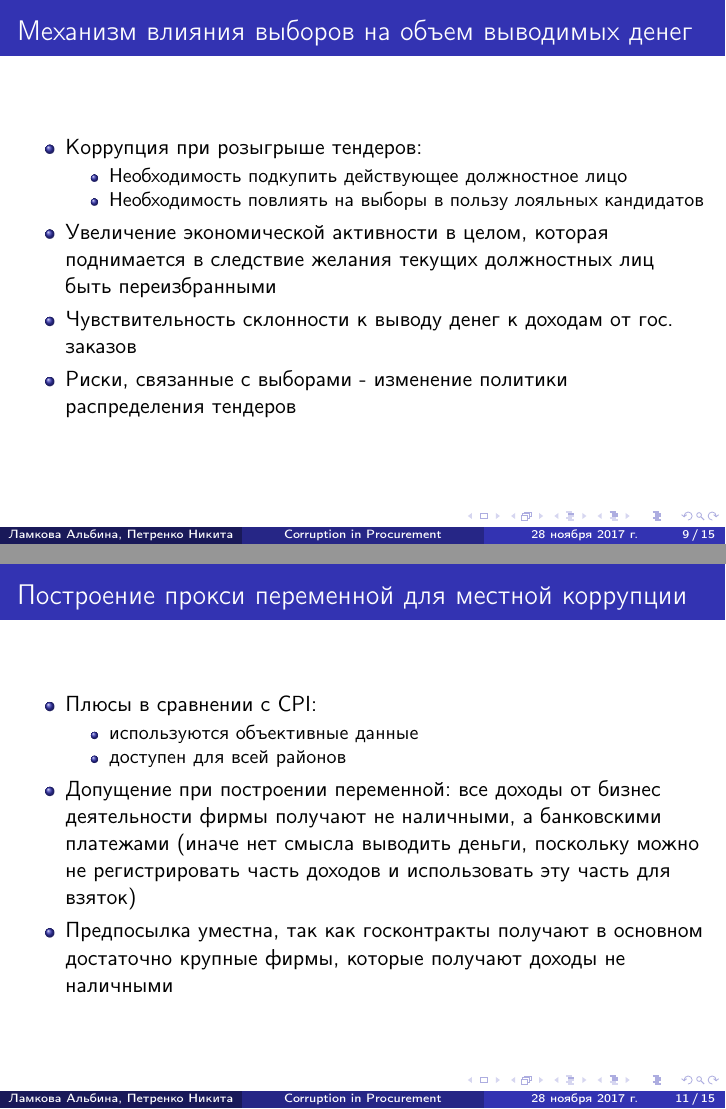
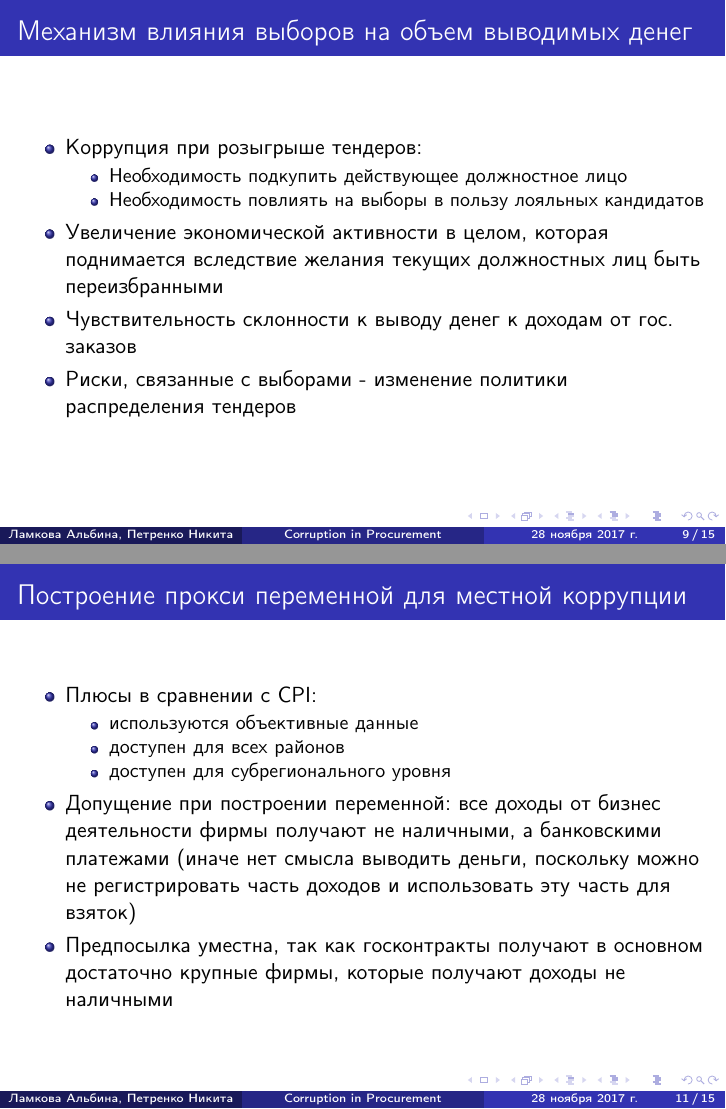
Before and after one commit to npetrenko/niet_talk, LaTeX slides (main.tex, which reads sections/efficiency.tex, sections/pcycle.tex): pages 9 and 11 of 15, joined at a grey line. Compiled offline with pdfLaTeX.

Commit message:
minor corrections

```diff
--- a/sections/efficiency.tex
+++ b/sections/efficiency.tex
@@ -20,7 +20,8 @@
 		\item Плюсы в сравнении с CPI:
 		\begin{itemize}
 			\item используются объективные данные
-			\item доступен для всей районов
+			\item доступен для всех районов
+			\item доступен для субрегионального уровня
 		\end{itemize}
 		\item Допущение при построении переменной: все доходы от бизнес деятельности фирмы получают не наличными, а банковскими платежами (иначе нет смысла выводить деньги, поскольку можно не регистрировать часть доходов и использовать эту часть для взяток)
 		\item Предпосылка уместна, так как госконтракты получают в основном достаточно крупные фирмы, которые получают доходы не наличными
--- a/sections/pcycle.tex
+++ b/sections/pcycle.tex
@@ -24,7 +24,7 @@
 	\item Необходимость повлиять на выборы в пользу лояльных кандидатов
 	\end{itemize}
 
-\item Увеличение экономической активности в целом, которая поднимается в следствие желания текущих должностных лиц быть переизбранными
+\item Увеличение экономической активности в целом, которая поднимается вследствие желания текущих должностных лиц быть переизбранными
 
 \item Чувствительность склонности к выводу денег к доходам от гос. заказов
 
```
Also changed, not shown: sections/efficiency.tex (2 more changed lines).
